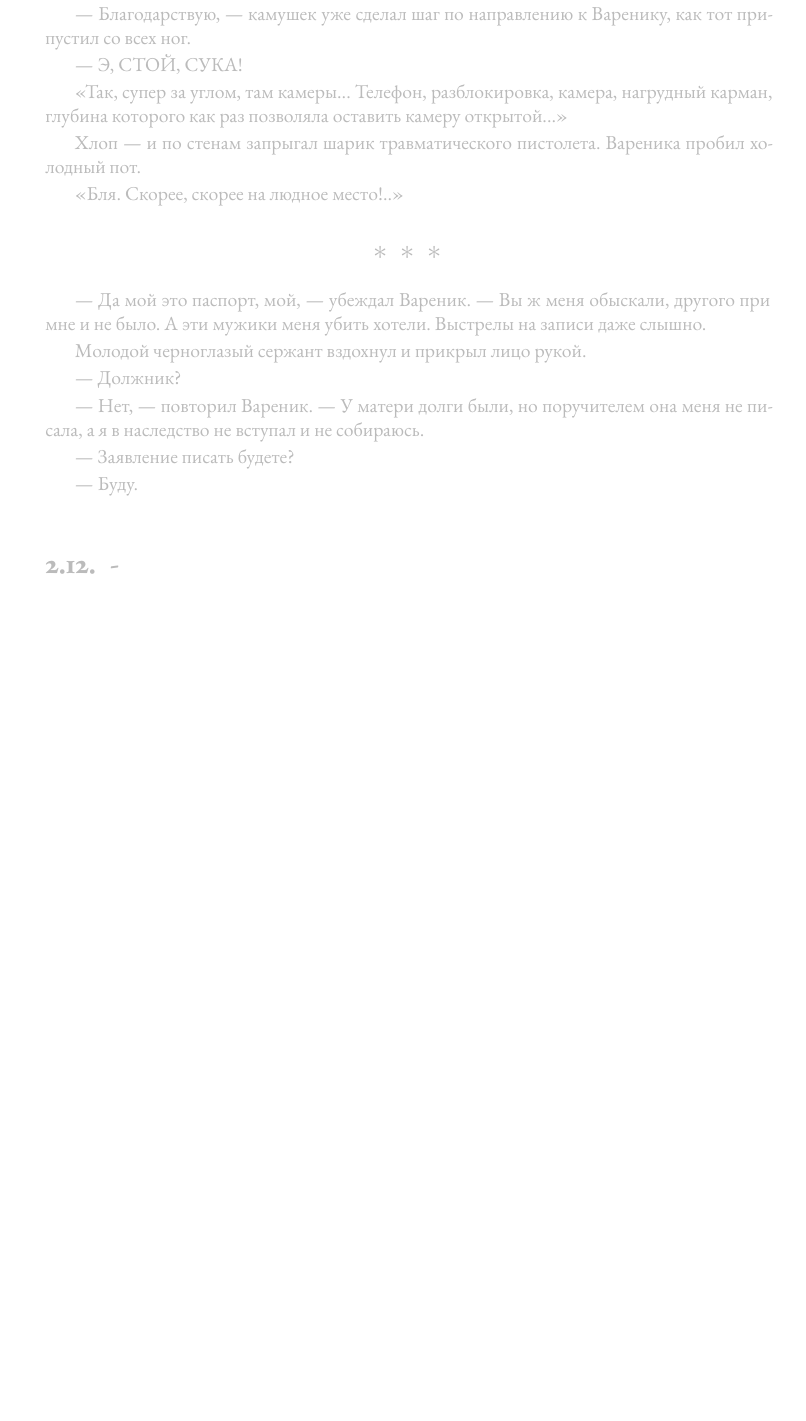
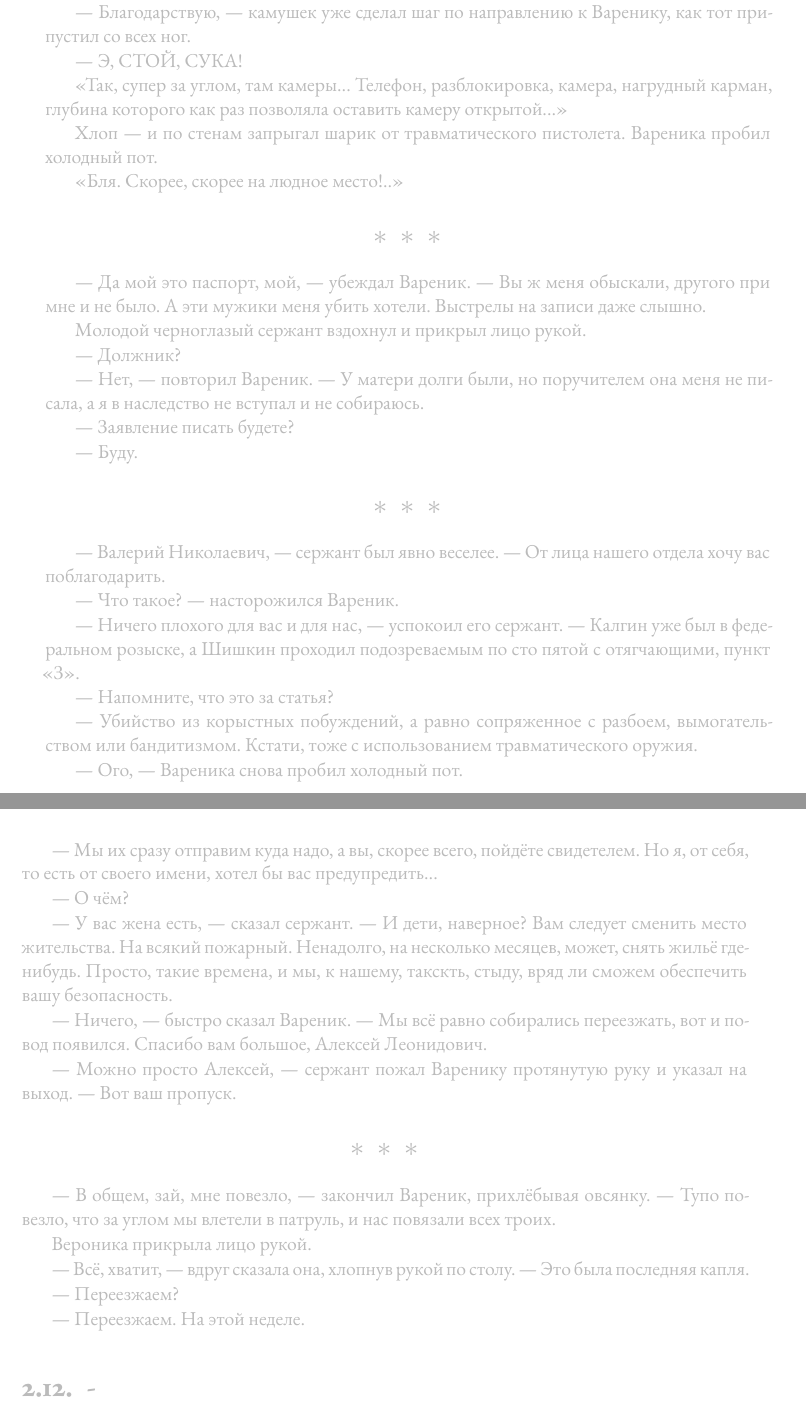
Before and after one commit to heavensent31/tofa, a LaTeX book (tex/ffog.tex): part of page 38 of 66 before the commit and two parts of pages 38 and 39 of 66 after it, the two joined at a grey line, cut so that both start at the same text, the shorter picture padded with empty space. Compiled offline with XeLaTeX.

Commit message:
ab owo ad uwu

```diff
--- a/tex/ffog.tex
+++ b/tex/ffog.tex
@@ -2164,9 +2164,10 @@ Cancel. Cancel.
 
 --- Э, СТОЙ, СУКА!
 
-<<Так, супер за углом, там камеры... Телефон, разблокировка, камера, нагрудный карман, глубина которого как раз позволяла оставить камеру открытой...>>
-
-Хлоп --- и по стенам запрыгал шарик травматического пистолета.
+<<Так, супер за углом, там камеры...
+Телефон, разблокировка, камера, нагрудный карман, глубина которого как раз позволяла оставить камеру открытой...>>
+
+Хлоп --- и по стенам запрыгал шарик от травматического пистолета.
 Вареника пробил холодный пот.
 
 <<Бля.
@@ -2189,6 +2190,57 @@ Cancel. Cancel.
 --- Заявление писать будете?
 
 --- Буду.
+
+\asterism
+
+--- Валерий Николаевич, --- сержант был явно веселее.
+--- От лица нашего отдела хочу вас поблагодарить.
+
+--- Что такое? --- насторожился Вареник.
+
+--- Ничего плохого для вас и для нас, --- успокоил его сержант.
+--- Калгин уже был в федеральном розыске, а Шишкин проходил подозреваемым по сто пятой с отягчающими, пункт <<З>>.
+
+--- Напомните, что это за статья?
+
+--- Убийство из корыстных побуждений, а равно сопряженное с разбоем, вымогательством или бандитизмом.
+Кстати, тоже с использованием травматического оружия.
+
+--- Ого, --- Вареника снова пробил холодный пот.
+
+--- Мы их сразу отправим куда надо, а вы, скорее всего, пойдёте свидетелем.
+Но я, от себя, то есть от своего имени, хотел бы вас предупредить...
+
+--- О чём?
+
+--- У вас жена есть, --- сказал сержант.
+--- И дети, наверное?
+Вам следует сменить место жительства.
+На всякий пожарный.
+Ненадолго, на несколько месяцев, может, снять жильё где-нибудь.
+Просто, такие времена, и мы, к нашему, такскть, стыду, вряд ли сможем обеспечить вашу безопасность.
+
+--- Ничего, --- быстро сказал Вареник.
+--- Мы всё равно собирались переезжать, вот и повод появился.
+Спасибо вам большое, Алексей Леонидович.
+
+--- Можно просто Алексей, --- сержант пожал Варенику протянутую руку и указал на выход.
+--- Вот ваш пропуск.
+
+\asterism
+
+--- В общем, зай, мне повезло, --- закончил Вареник, прихлёбывая овсянку.
+--- Тупо повезло, что за углом мы влетели в патруль, и нас повязали всех троих.
+
+Вероника прикрыла лицо рукой.
+
+--- Всё, хватит, --- вдруг сказала она, хлопнув рукой по столу.
+--- Это была последняя капля.
+
+--- Переезжаем?
+
+--- Переезжаем.
+На этой неделе.
 
 \section{-}
 
```
Also changed, not shown: tex/ffog.tex (3 more changed lines).
